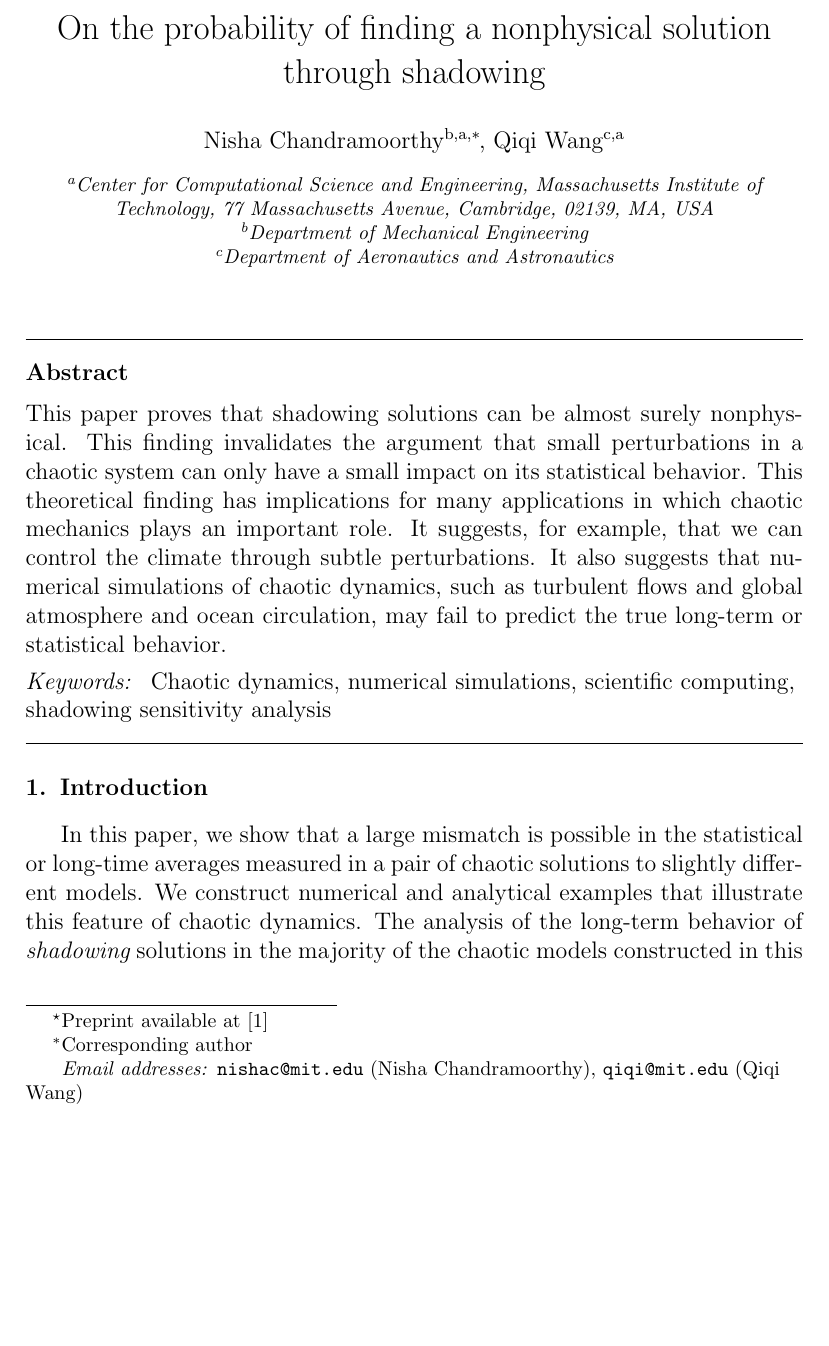
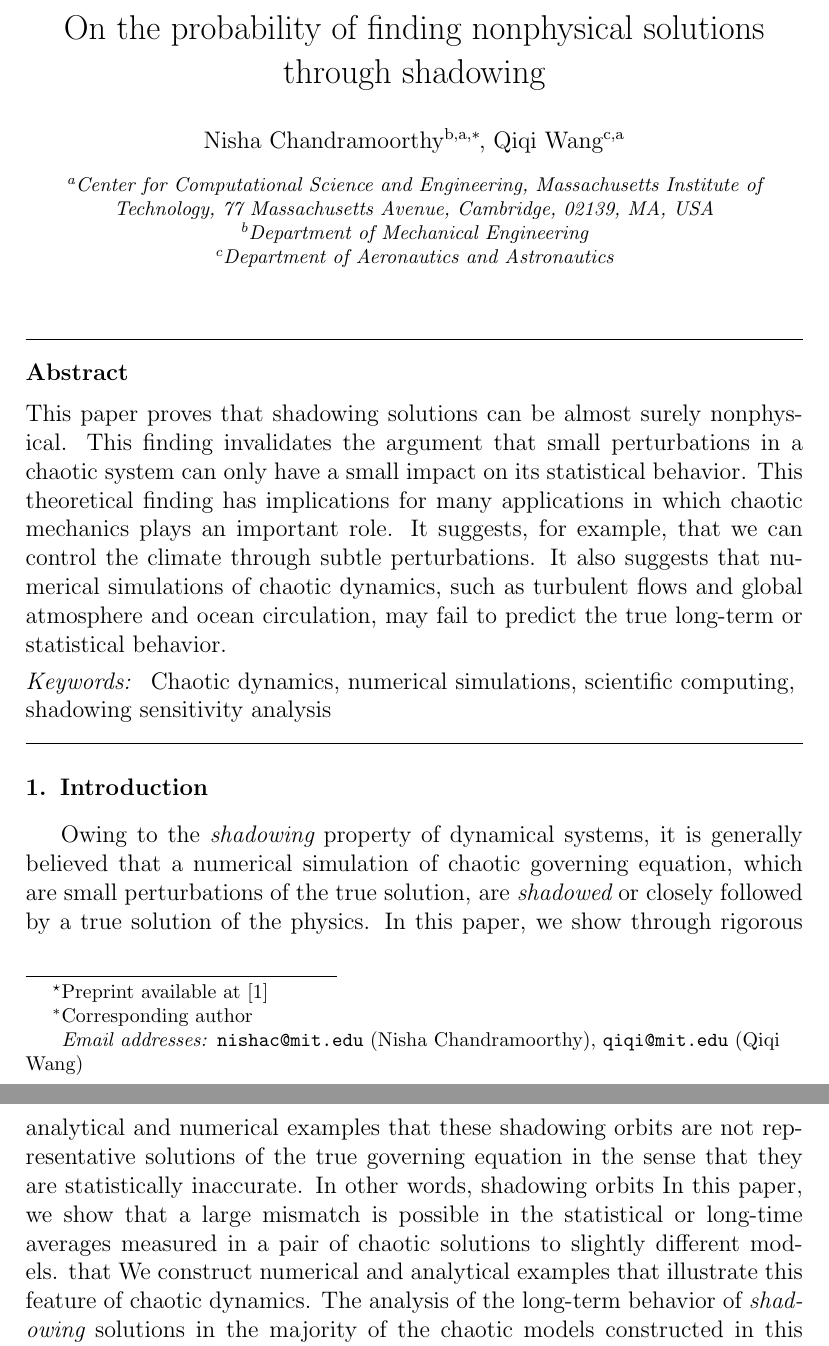
Before and after one commit to ni-sha-c/shadowing, a LaTeX paper (main_els.tex): part of page 2 of 42 before the commit and two parts of pages 2 and 3 of 42 after it, the two joined at a grey line, cut so that both start at the same text, the shorter picture padded with empty space. Compiled offline with pdfLaTeX.

Commit message:
Updates from Overleaf

```diff
--- a/main_els.tex
+++ b/main_els.tex
@@ -91,7 +91,7 @@
 %%             country={}}
 %% \fntext[label3]{}
 
-		\title{On the probability of finding a nonphysical solution through shadowing\tnoteref{1}}
+		\title{On the probability of finding nonphysical solutions through shadowing\tnoteref{1}}
 		\tnotetext[1]{Preprint available at \cite{preprint}}
 
 %% use optional labels to link authors explicitly to addresses:
@@ -155,7 +155,8 @@ Chaotic dynamics \sep numerical simulations \sep scientific computing
 %% \linenumbers
 
 \section{Introduction}
-In this paper, we show that a large mismatch is possible in the statistical or long-time averages measured in a pair of chaotic solutions to slightly different models. We construct numerical and analytical examples that illustrate this feature of chaotic dynamics. The analysis of the long-term behavior of {\em shadowing} solutions in the majority of the chaotic models constructed in this paper reveals that shadowing solutions are almost surely {\em nonphysical}: they do not represent the behavior of a physically observed solution starting almost everywhere. This also leads us to the conclusion that shadowing-based sensitivities \cite{qiqi-lss} of long-time averages to parameter changes can be incorrect. Thus, the main conjecture of this paper urges us to reconsider the use of chaotic numerical simulations, and statistical sensitivity analysis on these simulations. These implications are particularly important for climate studies, where chaotic models are widely used to make long-term predictions. In particular, three implications of the evidence in this paper may be stated, the third of which harnesses the statistical inconsistency between slightly different models:
+Owing to the {\em shadowing} property of dynamical systems, it is generally believed that a numerical simulation of chaotic governing equation, which are small perturbations of the true solution, are {\em shadowed} or closely followed by a true solution of the physics. In this paper, we show through rigorous analytical and numerical examples that these shadowing orbits are not representative solutions of the true governing equation in the sense that they are statistically inaccurate. In other words, shadowing orbits
+In this paper, we show that a large mismatch is possible in the statistical or long-time averages measured in a pair of chaotic solutions to slightly different models.  that  We construct numerical and analytical examples that illustrate this feature of chaotic dynamics. The analysis of the long-term behavior of {\em shadowing} solutions in the majority of the chaotic models constructed in this paper reveals that shadowing solutions are almost surely {\em nonphysical}: they do not represent the behavior of a physically observed solution starting almost everywhere. This also leads us to the conclusion that shadowing-based sensitivities \cite{qiqi-lss} of long-time averages to parameter changes can be incorrect. Thus, the main conjecture of this paper urges us to reconsider the use of chaotic numerical simulations, and statistical sensitivity analysis on these simulations. These implications are particularly important for climate studies, where chaotic models are widely used to make long-term predictions. In particular, three implications of the evidence in this paper may be stated, the third of which harnesses the statistical inconsistency between slightly different models:
 \begin{itemize}
     \item we cannot trust the long-time averages generated by numerical simulations of chaotic processes, even when we eliminate model uncertainties stemming from imperfect modeling of the underlying physics, and statistical noise due to finite-time averaging;
     \item we cannot trust the sensitivities of long-time averages or statistical averages to small parameter changes computed by using shadowing-based methods for sensitivity computation;
```
Also changed, not shown: extras/main.tex (renamed from main.tex).
